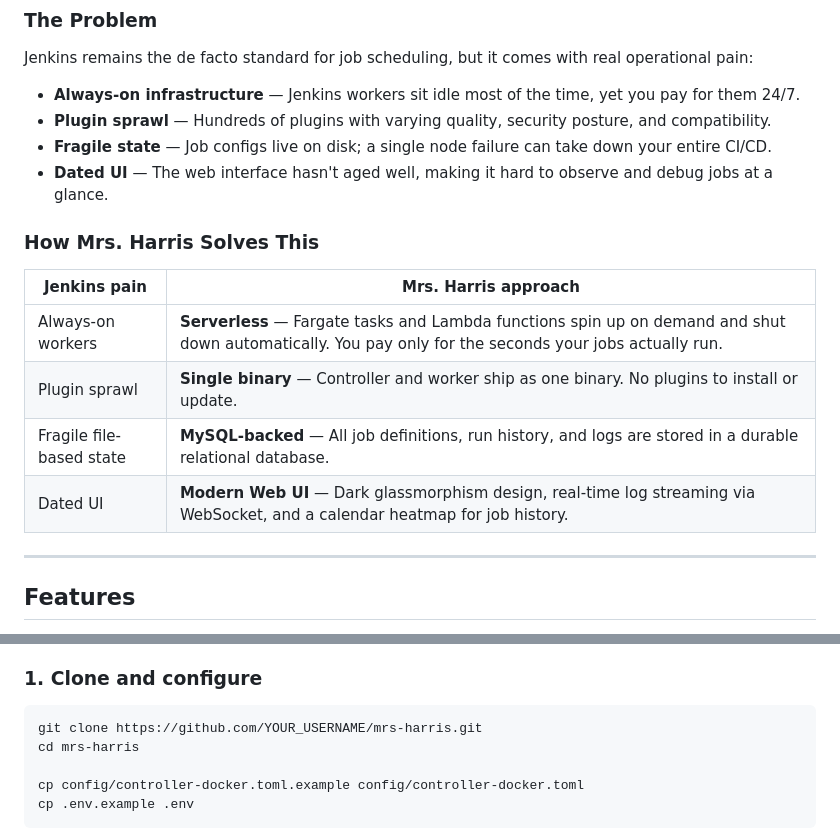
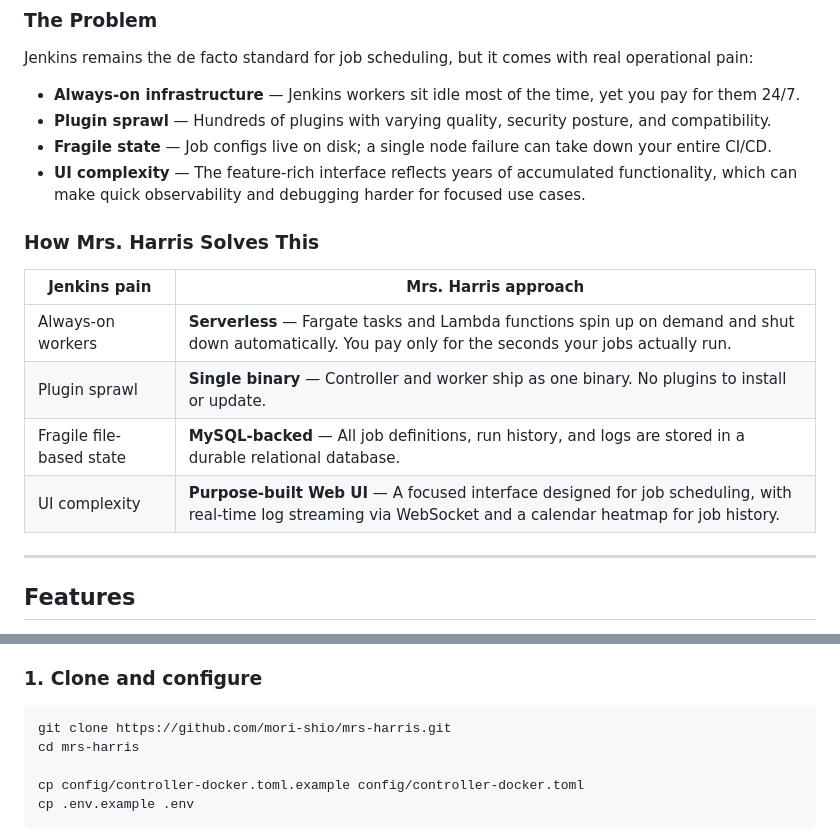
Before and after one commit to mori-shio/mrs-harris, a Markdown page: README.md, 2 parts joined by grey strips. Drawn GitHub-style.

Commit message:
docs: fix clone URL and soften Jenkins comparison
- Replace YOUR_USERNAME with mori-shio in clone URL
- Reword "Dated UI" to focus on complexity from feature richness
  rather than disparaging Jenkins maintainers

````diff
--- a/README.md
+++ b/README.md
@@ -27,7 +27,7 @@ Jenkins remains the de facto standard for job scheduling, but it comes with real
 - **Always-on infrastructure** — Jenkins workers sit idle most of the time, yet you pay for them 24/7.
 - **Plugin sprawl** — Hundreds of plugins with varying quality, security posture, and compatibility.
 - **Fragile state** — Job configs live on disk; a single node failure can take down your entire CI/CD.
-- **Dated UI** — The web interface hasn't aged well, making it hard to observe and debug jobs at a glance.
+- **UI complexity** — The feature-rich interface reflects years of accumulated functionality, which can make quick observability and debugging harder for focused use cases.
 
 ### How Mrs. Harris Solves This
 
@@ -36,7 +36,7 @@ Jenkins remains the de facto standard for job scheduling, but it comes with real
 | Always-on workers | **Serverless** — Fargate tasks and Lambda functions spin up on demand and shut down automatically. You pay only for the seconds your jobs actually run. |
 | Plugin sprawl | **Single binary** — Controller and worker ship as one binary. No plugins to install or update. |
 | Fragile file-based state | **MySQL-backed** — All job definitions, run history, and logs are stored in a durable relational database. |
-| Dated UI | **Modern Web UI** — Dark glassmorphism design, real-time log streaming via WebSocket, and a calendar heatmap for job history. |
+| UI complexity | **Purpose-built Web UI** — A focused interface designed for job scheduling, with real-time log streaming via WebSocket and a calendar heatmap for job history. |
 
 ---
 
@@ -66,7 +66,7 @@ The fastest way to try Mrs. Harris is with Docker Compose.
 ### 1. Clone and configure
 
 ```bash
-git clone https://github.com/YOUR_USERNAME/mrs-harris.git
+git clone https://github.com/mori-shio/mrs-harris.git
 cd mrs-harris
 
 cp config/controller-docker.toml.example config/controller-docker.toml
````
